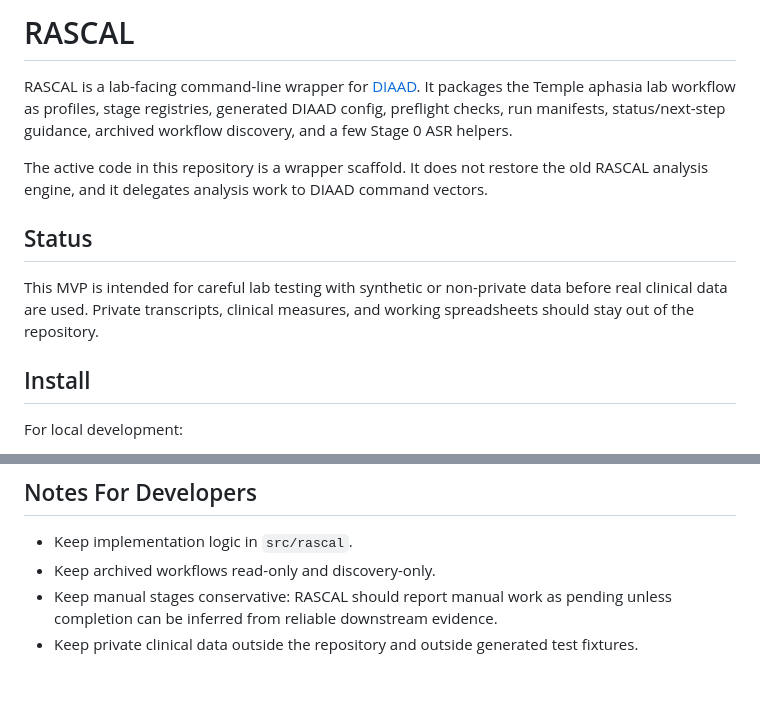
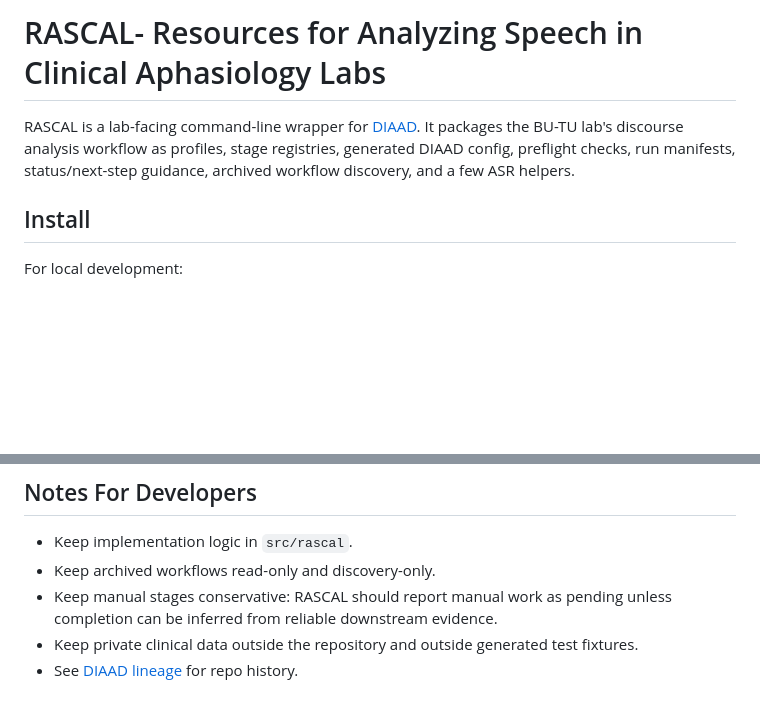
Before and after one commit to nmccloskey/RASCAL, a Markdown page: README.md, 2 parts joined by grey strips. GitHub-like rendering; blank space fills up the shorter version.

Commit message:
docs(README): touchups

```diff
--- a/README.md
+++ b/README.md
@@ -1,20 +1,10 @@
-# RASCAL
+# RASCAL- Resources for Analyzing Speech in Clinical Aphasiology Labs
 
 RASCAL is a lab-facing command-line wrapper for
-[DIAAD](https://github.com/nmccloskey/DIAAD). It packages the Temple aphasia lab
+[DIAAD](https://github.com/nmccloskey/DIAAD). It packages the BU-TU lab's discourse analysis
 workflow as profiles, stage registries, generated DIAAD config, preflight
 checks, run manifests, status/next-step guidance, archived workflow discovery,
-and a few Stage 0 ASR helpers.
-
-The active code in this repository is a wrapper scaffold. It does not restore
-the old RASCAL analysis engine, and it delegates analysis work to DIAAD command
-vectors.
-
-## Status
-
-This MVP is intended for careful lab testing with synthetic or non-private data
-before real clinical data are used. Private transcripts, clinical measures, and
-working spreadsheets should stay out of the repository.
+and a few ASR helpers.
 
 ## Install
 
@@ -266,3 +256,4 @@ Current MVP validation:
   unless completion can be inferred from reliable downstream evidence.
 - Keep private clinical data outside the repository and outside generated test
   fixtures.
+- See [DIAAD lineage](https://github.com/nmccloskey/DIAAD/blob/main/docs/lineage.md) for repo history.
```
